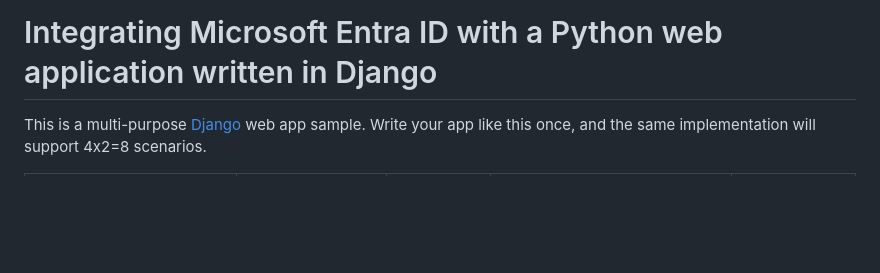
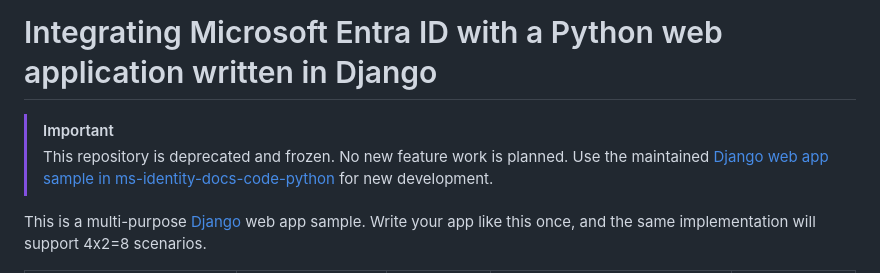
Before and after one commit to Azure-Samples/ms-identity-python-webapp-django, a Markdown page: README.md, the part around the change. Rendered like a GitHub page; blank space fills up the shorter version.

Commit message:
Deprecate duplicate Django web app sample
Co-authored-by: Copilot <223556219+Copilot@users.noreply.github.com>

Copilot-Session: f37be5c9-0d16-4be3-8ffa-07026d760680

```diff
--- a/README.md
+++ b/README.md
@@ -1,4 +1,7 @@
 # Integrating Microsoft Entra ID with a Python web application written in Django
+
+> [!IMPORTANT]
+> This repository is deprecated and frozen. No new feature work is planned. Use the maintained [Django web app sample in ms-identity-docs-code-python](https://github.com/Azure-Samples/ms-identity-docs-code-python/tree/main/django-web-app) for new development.
 
 This is a multi-purpose [Django](https://www.djangoproject.com/) web app sample.
 Write your app like this once, and the same implementation will support 4x2=8 scenarios.
```
